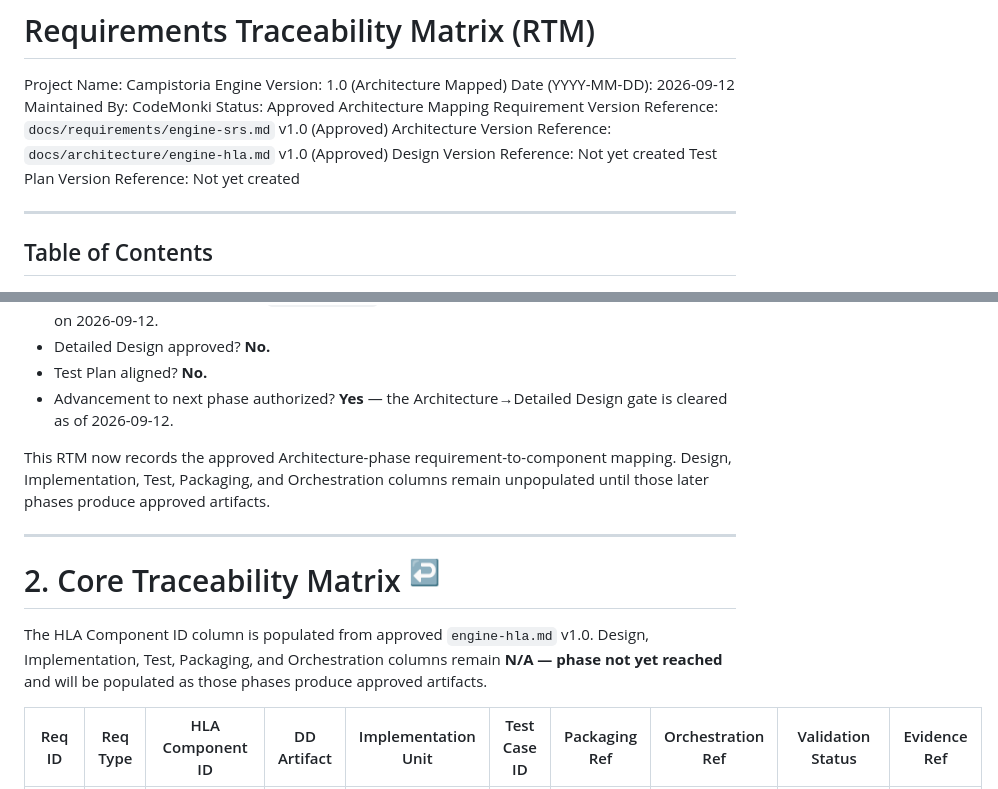
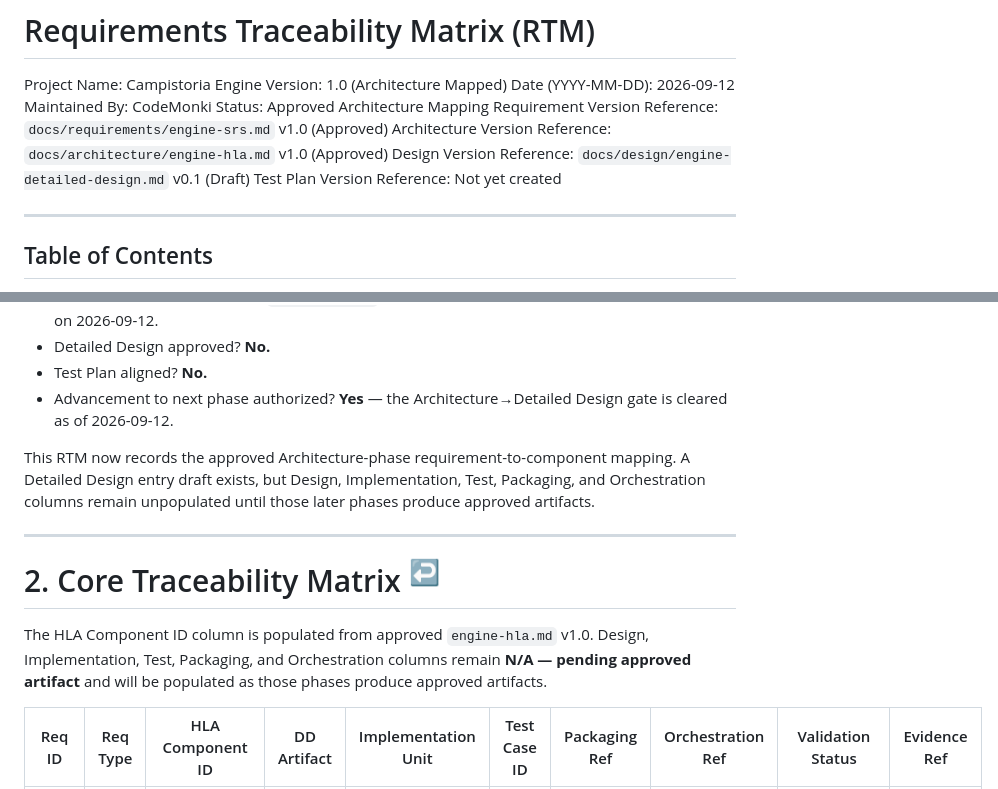
Before and after one commit to code-monki/campistoria, a Markdown page: docs/requirements/engine-rtm.md, 2 parts joined by grey strips. Drawn GitHub-style.

Commit message:
Start detailed design phase

```diff
--- a/docs/requirements/engine-rtm.md
+++ b/docs/requirements/engine-rtm.md
@@ -7,7 +7,7 @@ Maintained By: CodeMonki
 Status: Approved Architecture Mapping
 Requirement Version Reference: `docs/requirements/engine-srs.md` v1.0 (Approved)
 Architecture Version Reference: `docs/architecture/engine-hla.md` v1.0 (Approved)
-Design Version Reference: Not yet created
+Design Version Reference: `docs/design/engine-detailed-design.md` v0.1 (Draft)
 Test Plan Version Reference: Not yet created
 
 ---
@@ -33,14 +33,14 @@ Test Plan Version Reference: Not yet created
 - Test Plan aligned? **No.**
 - Advancement to next phase authorized? **Yes** — the Architecture→Detailed Design gate is cleared as of 2026-09-12.
 
-This RTM now records the approved Architecture-phase requirement-to-component mapping. Design, Implementation, Test, Packaging, and Orchestration columns remain unpopulated until those later phases produce approved artifacts.
+This RTM now records the approved Architecture-phase requirement-to-component mapping. A Detailed Design entry draft exists, but Design, Implementation, Test, Packaging, and Orchestration columns remain unpopulated until those later phases produce approved artifacts.
 
 ---
 
 <a id="2-core-traceability-matrix"></a>
 # 2. Core Traceability Matrix <sup>[↩](#table-of-contents "Back to ToC")</sup>
 
-The HLA Component ID column is populated from approved `engine-hla.md` v1.0. Design, Implementation, Test, Packaging, and Orchestration columns remain **N/A — phase not yet reached** and will be populated as those phases produce approved artifacts.
+The HLA Component ID column is populated from approved `engine-hla.md` v1.0. Design, Implementation, Test, Packaging, and Orchestration columns remain **N/A — pending approved artifact** and will be populated as those phases produce approved artifacts.
 
 | Req ID | Req Type | HLA Component ID | DD Artifact | Implementation Unit | Test Case ID | Packaging Ref | Orchestration Ref | Validation Status | Evidence Ref |
 |---|---|---|---|---|---|---|---|---|---|
```
Also changed, not shown: docs/design/engine-detailed-design.md (added, +210 -0 lines).
